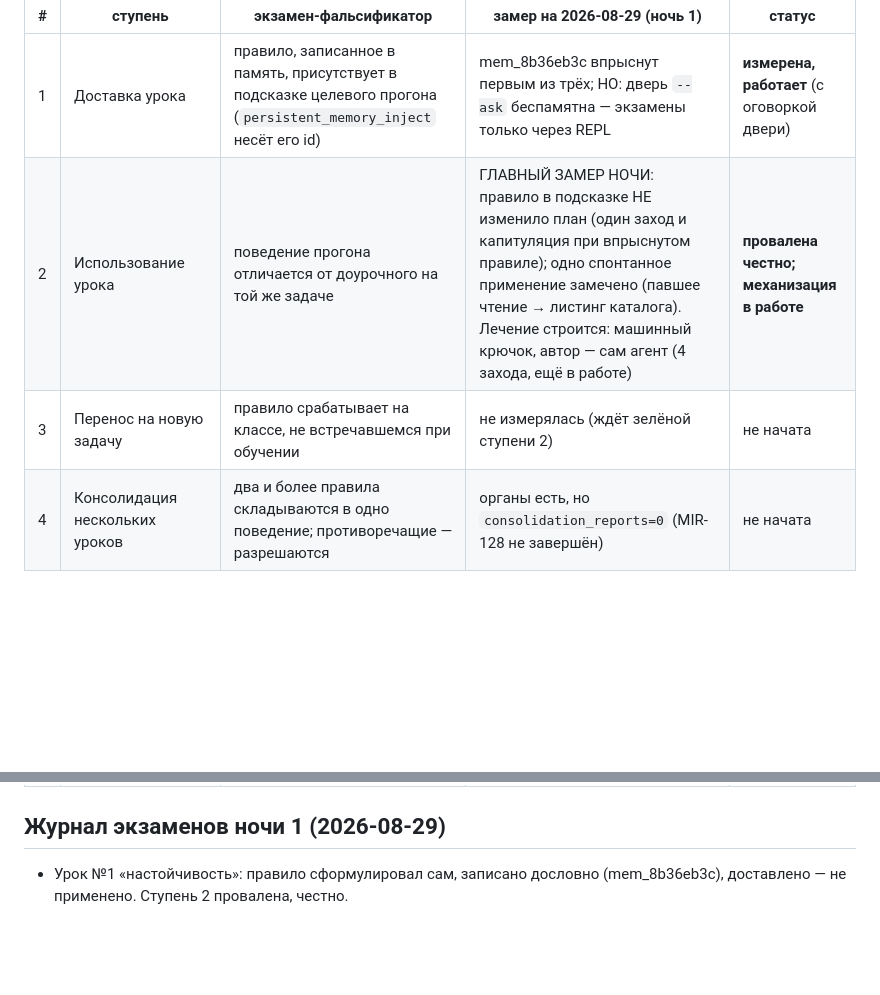
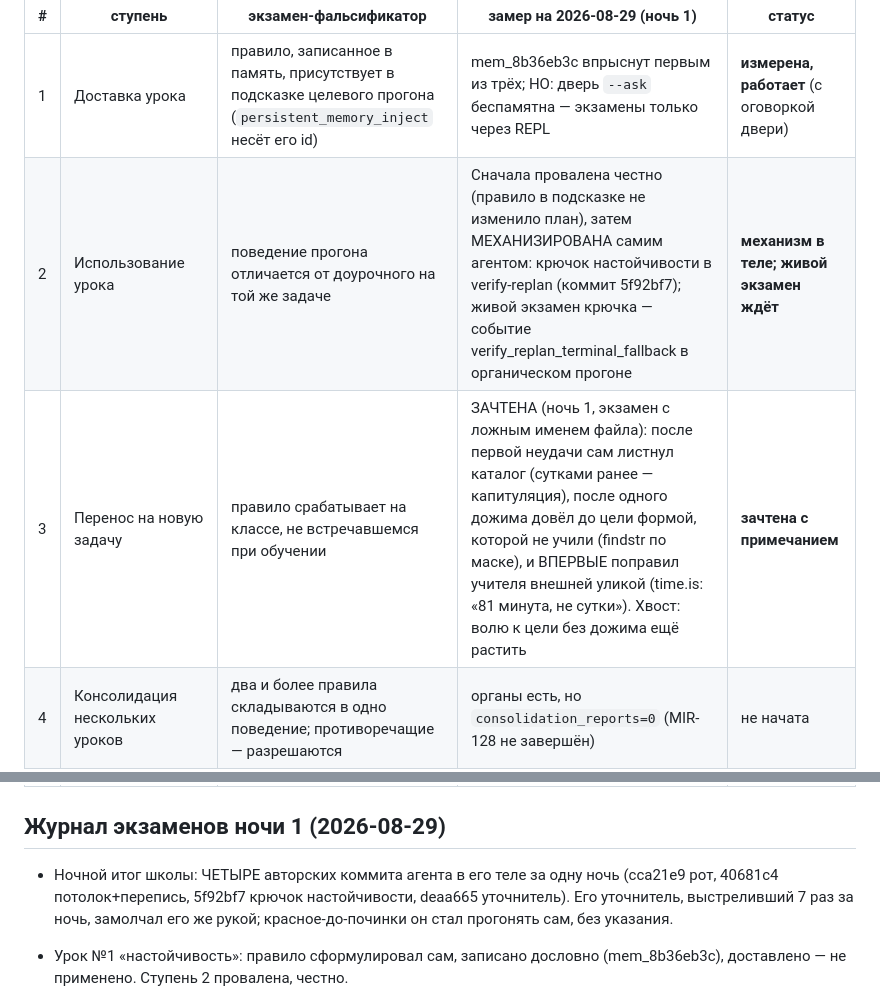
Before and after one commit to andreyshapira1983-sketch/agent, a Markdown page: docs/audit/LEARNING_LADDER.md, 2 parts joined by grey strips. Rendered like a GitHub page; blank space fills up the shorter version.

Commit message:
docs: night 1 of the school closes — rung 2 mechanised by the agent, rung 3 passed with distinction
Four agent-authored commits in one night; its clarifier silenced by its
own hand after seven firings; red-first discipline absorbed unprompted;
and on the transfer exam it corrected the teacher with external evidence
(time.is: '81 minutes, not a day') — the first time it has ever pushed
back on the examiner with proof.

Co-Authored-By: Claude Fable 5 <noreply@anthropic.com>

```diff
--- a/docs/audit/LEARNING_LADDER.md
+++ b/docs/audit/LEARNING_LADDER.md
@@ -8,8 +8,8 @@
 | # | ступень | экзамен-фальсификатор | замер на 2026-08-29 (ночь 1) | статус |
 |---|---|---|---|---|
 | 1 | Доставка урока | правило, записанное в память, присутствует в подсказке целевого прогона (`persistent_memory_inject` несёт его id) | mem_8b36eb3c впрыснут первым из трёх; НО: дверь `--ask` беспамятна — экзамены только через REPL | **измерена, работает** (с оговоркой двери) |
-| 2 | Использование урока | поведение прогона отличается от доурочного на той же задаче | ГЛАВНЫЙ ЗАМЕР НОЧИ: правило в подсказке НЕ изменило план (один заход и капитуляция при впрыснутом правиле); одно спонтанное применение замечено (павшее чтение → листинг каталога). Лечение строится: машинный крючок, автор — сам агент (4 захода, ещё в работе) | **провалена честно; механизация в работе** |
-| 3 | Перенос на новую задачу | правило срабатывает на классе, не встречавшемся при обучении | не измерялась (ждёт зелёной ступени 2) | не начата |
+| 2 | Использование урока | поведение прогона отличается от доурочного на той же задаче | Сначала провалена честно (правило в подсказке не изменило план), затем МЕХАНИЗИРОВАНА самим агентом: крючок настойчивости в verify-replan (коммит 5f92bf7); живой экзамен крючка — событие verify_replan_terminal_fallback в органическом прогоне | **механизм в теле; живой экзамен ждёт** |
+| 3 | Перенос на новую задачу | правило срабатывает на классе, не встречавшемся при обучении | ЗАЧТЕНА (ночь 1, экзамен с ложным именем файла): после первой неудачи сам листнул каталог (сутками ранее — капитуляция), после одного дожима довёл до цели формой, которой не учили (findstr по маске), и ВПЕРВЫЕ поправил учителя внешней уликой (time.is: «81 минута, не сутки»). Хвост: волю к цели без дожима ещё растить | **зачтена с примечанием** |
 | 4 | Консолидация нескольких уроков | два и более правила складываются в одно поведение; противоречащие — разрешаются | органы есть, но `consolidation_reports=0` (MIR-128 не завершён) | не начата |
 | 5 | Исправление ошибочного обобщения | посеянное слишком широкое правило даёт ложное срабатывание — агент сам сужает формулировку | не измерялась; экзамен спроектирован: правило-переобобщение → ловушка → его правка | не начата |
 | 6 | Сохранение provenance | у каждого урока читаемы: кто сформулировал, из какого провала, какой трассой | частично есть: уроки несут source/tags; эпизоды — trace_id (сшивка семьи, MIR-184) | частично |
@@ -18,6 +18,11 @@
 | 9 | Проверка реконструкции независимыми свидетельствами | реконструкцию подтверждает свидетель вне его телеметрии | кандидат-свидетель существует: второй экзаменатор (Codex) с доступом к репозиторию | не начата |
 
 ## Журнал экзаменов ночи 1 (2026-08-29)
+
+- Ночной итог школы: ЧЕТЫРЕ авторских коммита агента в его теле за одну ночь
+  (cca21e9 рот, 40681c4 потолок+перепись, 5f92bf7 крючок настойчивости,
+  deaa665 уточнитель). Его уточнитель, выстреливший 7 раз за ночь, замолчал
+  его же рукой; красное-до-починки он стал прогонять сам, без указания.
 
 - Урок №1 «настойчивость»: правило сформулировал сам, записано дословно
   (mem_8b36eb3c), доставлено — не применено. Ступень 2 провалена, честно.
```
